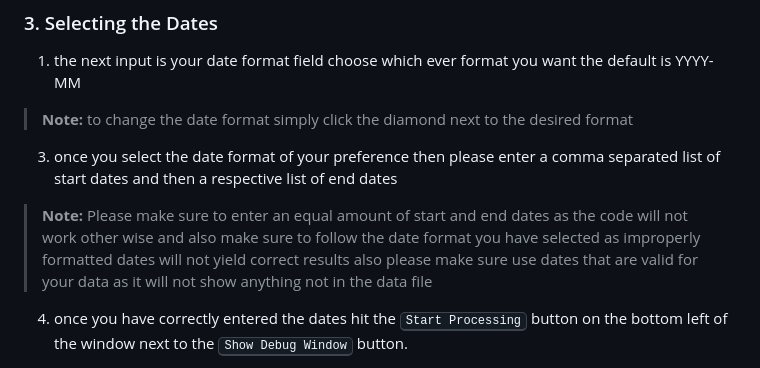
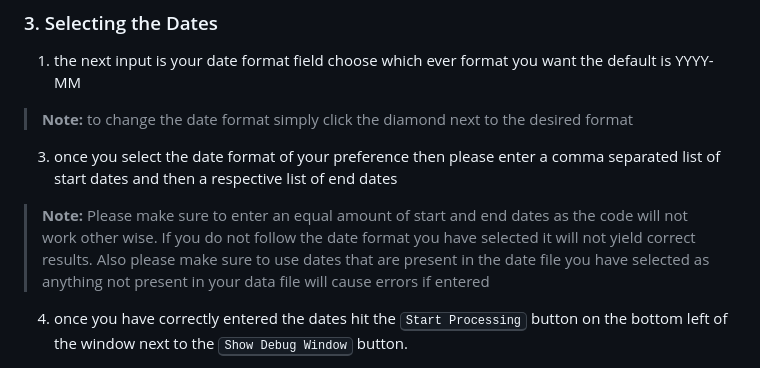
Before and after one commit to tanderste1234/ULM_CSV_TOOL, a Markdown page: README.md, the part around the change. Drawn GitHub-style.

```diff
--- a/README.md
+++ b/README.md
@@ -38,7 +38,7 @@ Follow these steps to install the tool.
 1. the next input is your date format field choose which ever format you want the default is YYYY-MM
 >  **Note:** to change the date format simply click the diamond next to the desired format
 3. once you select the date format of your preference then please enter a comma separated list of start dates and then a respective list of end dates
-> **Note:** Please make sure to enter an equal amount of start and end dates as the code will not work other wise and also make sure to follow the date format you have selected as improperly formatted dates will not yield correct results  also please make sure use dates that are valid for your data as it will not show anything not in the data file
+> **Note:** Please make sure to enter an equal amount of start and end dates as the code will not work other wise. If you do not follow the date format you have selected it will not yield correct results. Also please make sure to use dates that are present in the date file you have selected as anything not present in your data file will cause errors if entered
 4. once you have correctly entered the dates hit the <kbd>Start Processing</kbd> button on the bottom left of the window next to the <kbd>Show Debug Window</kbd> button.
 > **Note:** the Show debug window button is only for finding problems with the application and you should not need it
 ### 4. Checking The Output File
```
